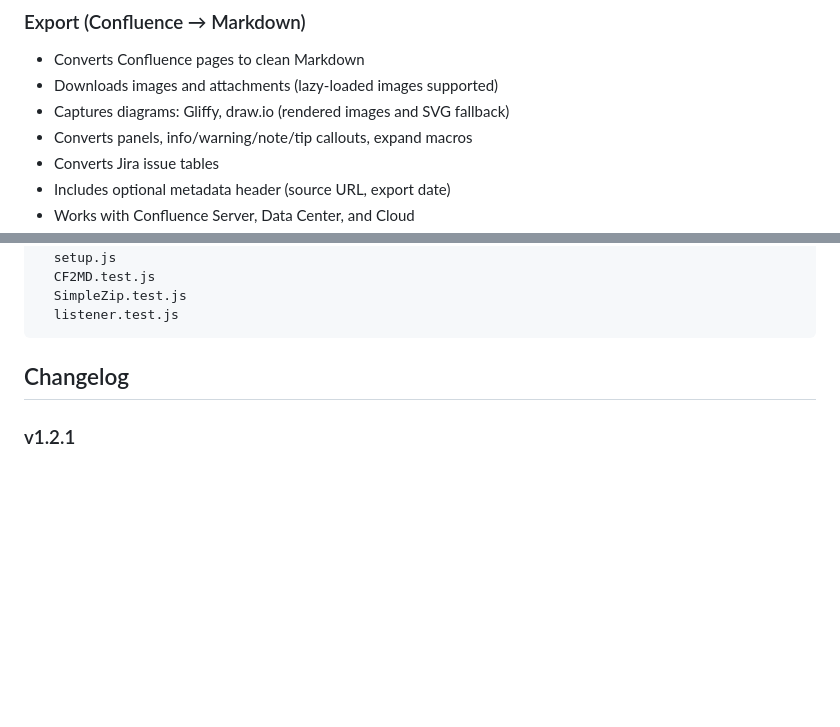
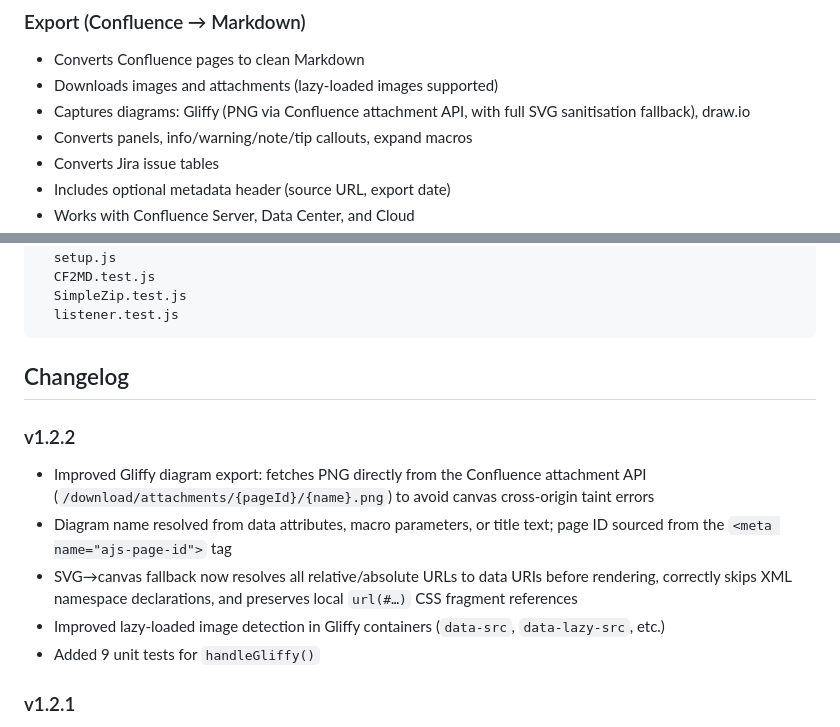
Before and after one commit to kisekitw/ConfluenceToMarkdown, a Markdown page: README.md, 2 parts joined by grey strips. GitHub-like rendering; blank space fills up the shorter version.

Commit message:
docs: update README with v1.2.2 Gliffy improvements
Co-Authored-By: Claude Sonnet 4.6 <noreply@anthropic.com>

```diff
--- a/README.md
+++ b/README.md
@@ -7,7 +7,7 @@ A Chrome extension (Manifest V3) that exports Confluence pages to Markdown and p
 ### Export (Confluence → Markdown)
 - Converts Confluence pages to clean Markdown
 - Downloads images and attachments (lazy-loaded images supported)
-- Captures diagrams: Gliffy, draw.io (rendered images and SVG fallback)
+- Captures diagrams: Gliffy (PNG via Confluence attachment API, with full SVG sanitisation fallback), draw.io
 - Converts panels, info/warning/note/tip callouts, expand macros
 - Converts Jira issue tables
 - Includes optional metadata header (source URL, export date)
@@ -108,6 +108,13 @@ tests/             ← Jest test suite
 
 ## Changelog
 
+### v1.2.2
+- Improved Gliffy diagram export: fetches PNG directly from the Confluence attachment API (`/download/attachments/{pageId}/{name}.png`) to avoid canvas cross-origin taint errors
+- Diagram name resolved from data attributes, macro parameters, or title text; page ID sourced from the `<meta name="ajs-page-id">` tag
+- SVG→canvas fallback now resolves all relative/absolute URLs to data URIs before rendering, correctly skips XML namespace declarations, and preserves local `url(#…)` CSS fragment references
+- Improved lazy-loaded image detection in Gliffy containers (`data-src`, `data-lazy-src`, etc.)
+- Added 9 unit tests for `handleGliffy()`
+
 ### v1.2.1
 - Fixed ZIP parsing for files compressed with Deflate (Windows zip tool compatibility)
 - Fixed NULL character in generated Confluence Storage Format XML
```
